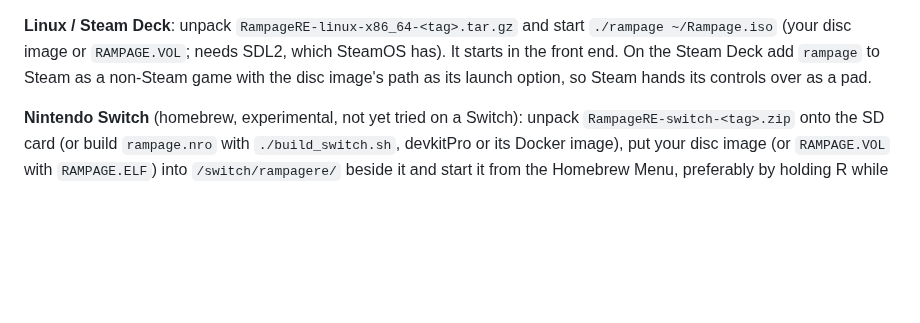
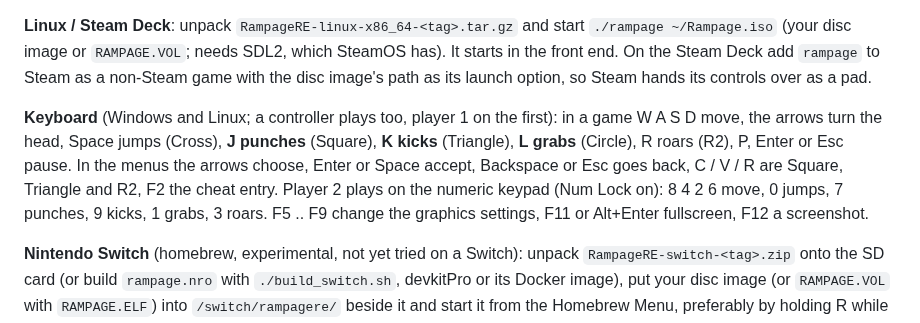
Before and after one commit to jjmhalew/RampageRE, a Markdown page: README.md, the part around the change. Drawn GitHub-style; blank space fills up the shorter version.

Commit message:
README: the keyboard's controls (J punch, K kick, L grab, ...); NATIVE.md: the viewer's keys are not in a game from the front end (issue #7)
Co-Authored-By: Claude Opus 5.5 <noreply@anthropic.com>

```diff
--- a/README.md
+++ b/README.md
@@ -111,6 +111,12 @@ built there, as it needs the disc.
 disc image or `RAMPAGE.VOL`; needs SDL2, which SteamOS has). It starts in the front end. On the Steam Deck add
 `rampage` to Steam as a non-Steam game with the disc image's path as its launch option, so Steam hands its controls over
 as a pad.
+
+**Keyboard** (Windows and Linux; a controller plays too, player 1 on the first): in a game W A S D move, the arrows
+turn the head, Space jumps (Cross), **J punches** (Square), **K kicks** (Triangle), **L grabs** (Circle), R roars (R2),
+P, Enter or Esc pause. In the menus the arrows choose, Enter or Space accept, Backspace or Esc goes back, C / V / R are Square,
+Triangle and R2, F2 the cheat entry. Player 2 plays on the numeric keypad (Num Lock on): 8 4 2 6 move, 0 jumps, 7
+punches, 9 kicks, 1 grabs, 3 roars. F5 .. F9 change the graphics settings, F11 or Alt+Enter fullscreen, F12 a screenshot.
 
 **Nintendo Switch** (homebrew, experimental, not yet tried on a Switch): unpack `RampageRE-switch-<tag>.zip` onto the
 SD card (or build `rampage.nro` with `./build_switch.sh`, devkitPro or its Docker image), put your disc image (or
```
Also changed, not shown: docs/NATIVE.md (+2 -1 lines).
